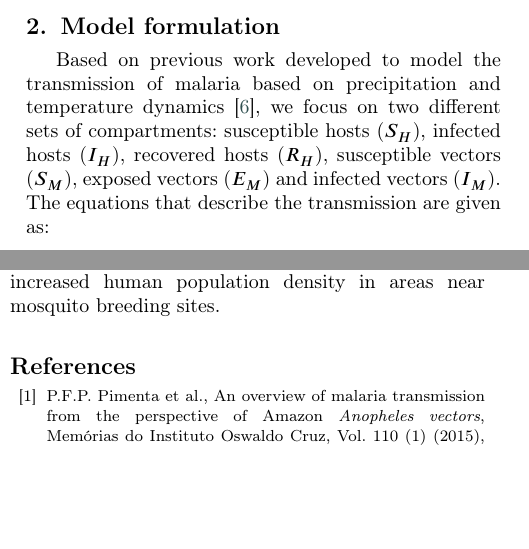
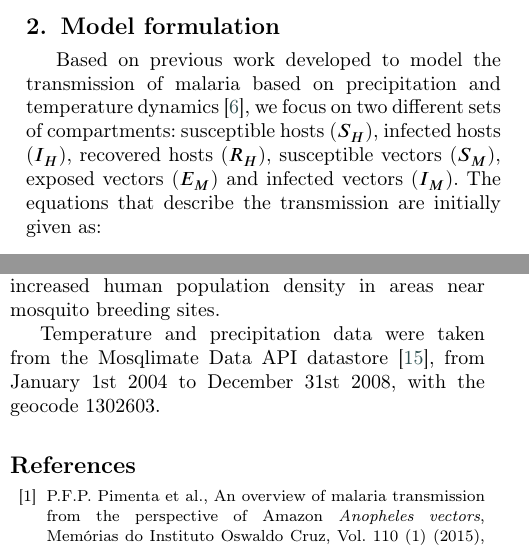
Before and after one commit to RaphaLevy/Study_on_Malaria_dynamics, a LaTeX paper (elsarticle-double-columns/cas-dc-article.tex): two parts of the columns of pages 1 and 2 of 4, joined at a grey line, cut so that both start at the same text, the shorter picture padded with empty space. Compiled offline with pdfLaTeX; a LaTeX package or settings file that is missing is left out.

Commit message:
Includes reference to Mosqlimate API and minor corrections

```diff
--- a/elsarticle-double-columns/cas-dc-article.tex
+++ b/elsarticle-double-columns/cas-dc-article.tex
@@ -216,7 +216,7 @@ and the risk of diseases \cite{Rorato2023}.
 
 \section{Model formulation}
 
-Based on previous work developed to model the transmission of malaria based on precipitation and temperature dynamics \cite{Parham2010}, we focus on two different sets of compartments: susceptible hosts ($S_H$), infected hosts ($I_H$), recovered hosts ($R_H$), susceptible vectors ($S_M$), exposed vectors ($E_M$) and infected vectors ($I_M$). The equations that describe the transmission are given as:
+Based on previous work developed to model the transmission of malaria based on precipitation and temperature dynamics \cite{Parham2010}, we focus on two different sets of compartments: susceptible hosts ($S_H$), infected hosts ($I_H$), recovered hosts ($R_H$), susceptible vectors ($S_M$), exposed vectors ($E_M$) and infected vectors ($I_M$). The equations that describe the transmission are initially given as:
 %\begin{gather}
 \begin{align}
 \dfrac{dS_H}{dt} & = -ab_2\bigg(\dfrac{I_M}{N}\bigg)S_H \label{eq1}\\
@@ -327,6 +327,8 @@ as well as increasing the proportion of bites that lead to infection,
 due to the increased human population density in areas near mosquito
 breeding sites.
 
+Temperature and precipitation data were taken from the Mosqlimate Data API datastore \cite{MosqlimateAPI}, from January 1st 2004 to December 31st 2008, with the geocode 1302603.
+
 
 
 
```
Also changed, not shown: elsarticle-double-columns/cas-dc-article.pdf, elsarticle-double-columns/cas-dc-article.tex (4 more changed lines), 3 other files.
